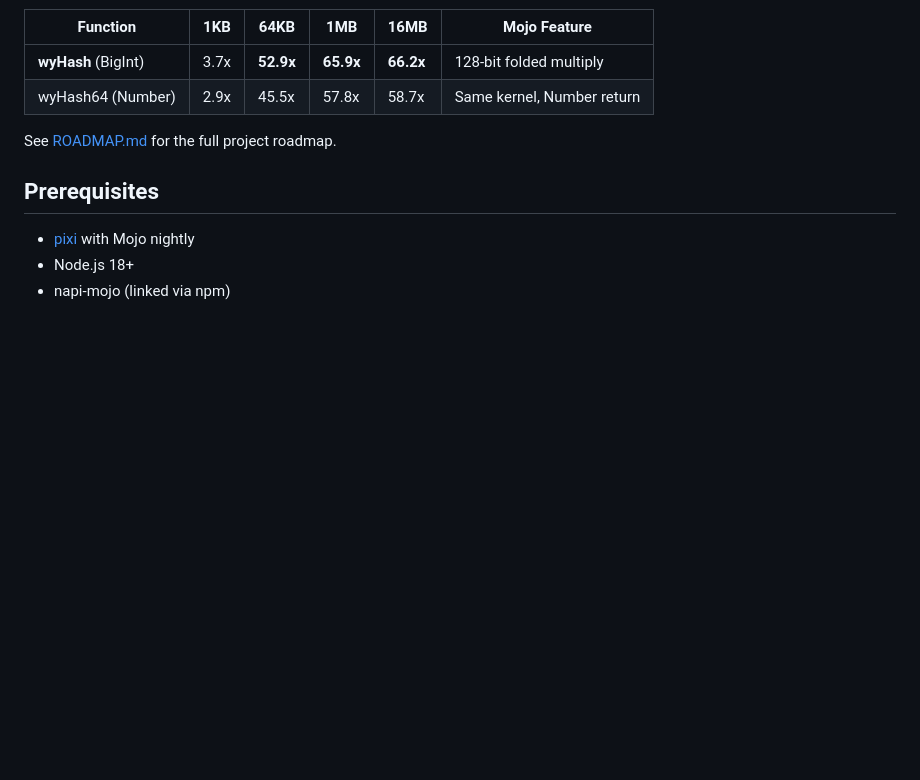
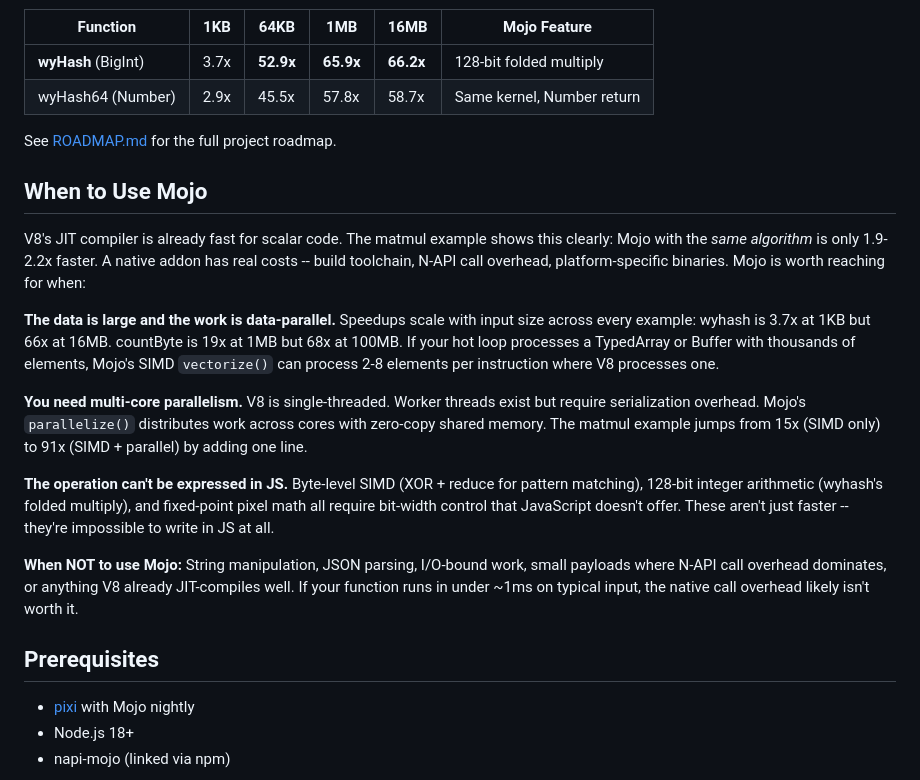
Before and after one commit to codetalcott/mojo-addon-examples, a Markdown page: README.md, the part around the change. Rendered like a GitHub page; blank space fills up the shorter version.

Commit message:
Add "When to Use Mojo" guidance section to README
Co-Authored-By: Claude Opus 4.6 <noreply@anthropic.com>

```diff
--- a/README.md
+++ b/README.md
@@ -88,6 +88,18 @@ node wyhash/hash.js
 
 See [ROADMAP.md](ROADMAP.md) for the full project roadmap.
 
+## When to Use Mojo
+
+V8's JIT compiler is already fast for scalar code. The matmul example shows this clearly: Mojo with the *same algorithm* is only 1.9-2.2x faster. A native addon has real costs -- build toolchain, N-API call overhead, platform-specific binaries. Mojo is worth reaching for when:
+
+**The data is large and the work is data-parallel.** Speedups scale with input size across every example: wyhash is 3.7x at 1KB but 66x at 16MB. countByte is 19x at 1MB but 68x at 100MB. If your hot loop processes a TypedArray or Buffer with thousands of elements, Mojo's SIMD `vectorize()` can process 2-8 elements per instruction where V8 processes one.
+
+**You need multi-core parallelism.** V8 is single-threaded. Worker threads exist but require serialization overhead. Mojo's `parallelize()` distributes work across cores with zero-copy shared memory. The matmul example jumps from 15x (SIMD only) to 91x (SIMD + parallel) by adding one line.
+
+**The operation can't be expressed in JS.** Byte-level SIMD (XOR + reduce for pattern matching), 128-bit integer arithmetic (wyhash's folded multiply), and fixed-point pixel math all require bit-width control that JavaScript doesn't offer. These aren't just faster -- they're impossible to write in JS at all.
+
+**When NOT to use Mojo:** String manipulation, JSON parsing, I/O-bound work, small payloads where N-API call overhead dominates, or anything V8 already JIT-compiles well. If your function runs in under ~1ms on typical input, the native call overhead likely isn't worth it.
+
 ## Prerequisites
 
 - [pixi](https://prefix.dev/docs/pixi/) with Mojo nightly
```
